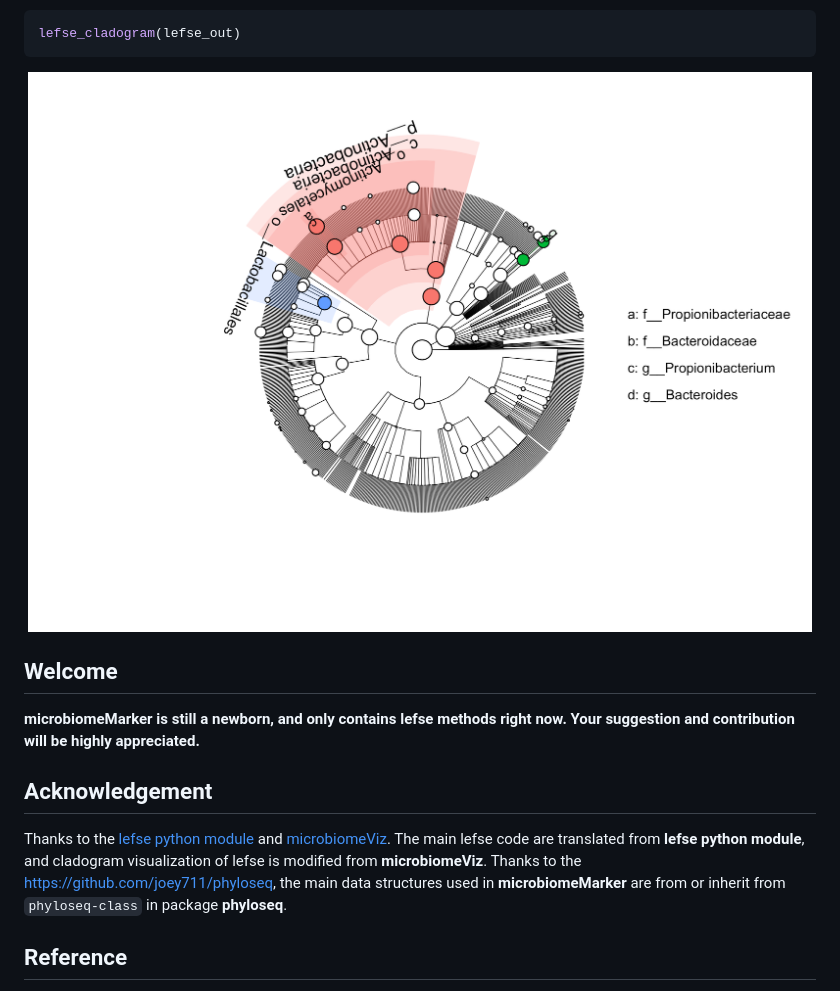
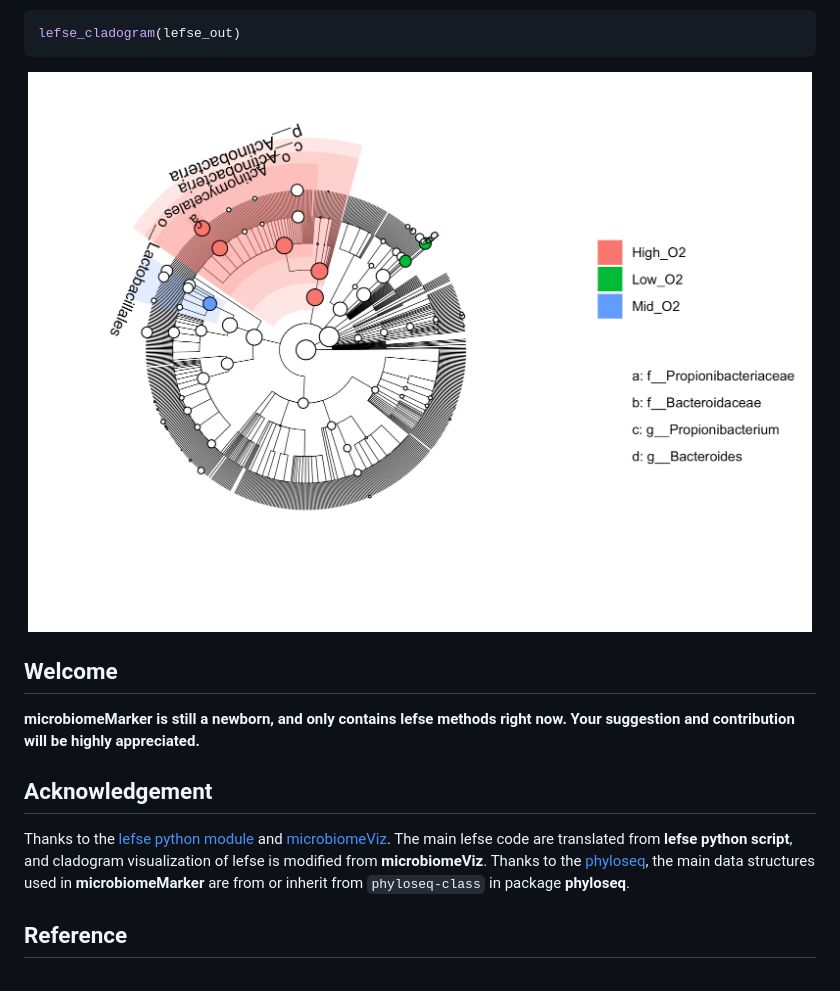
Before and after one commit to yiluheihei/microbiomeMarker, a Markdown page: README.md, the part around the change. GitHub-like rendering; pictures changed too: man/figures/README-lefse-cladogram-1.png.

Commit message:
enrich group legend in lefse cladogram

```diff
--- a/README.md
+++ b/README.md
@@ -133,11 +133,11 @@ appreciated.**
 Thanks to the [lefse python
 module](https://bitbucket.org/biobakery/biobakery/wiki/lefse) and
 [microbiomeViz](https://github.com/lch14forever/microbiomeViz). The main
-lefse code are translated from **lefse python module**, and cladogram
+lefse code are translated from **lefse python script**, and cladogram
 visualization of lefse is modified from **microbiomeViz**. Thanks to the
-<https://github.com/joey711/phyloseq>, the main data structures used in
-**microbiomeMarker** are from or inherit from `phyloseq-class` in
-package **phyloseq**.
+[phyloseq](https://github.com/joey711/phyloseq), the main data
+structures used in **microbiomeMarker** are from or inherit from
+`phyloseq-class` in package **phyloseq**.
 
 ## Reference
 
```
Also changed, not shown: 3 other files.
